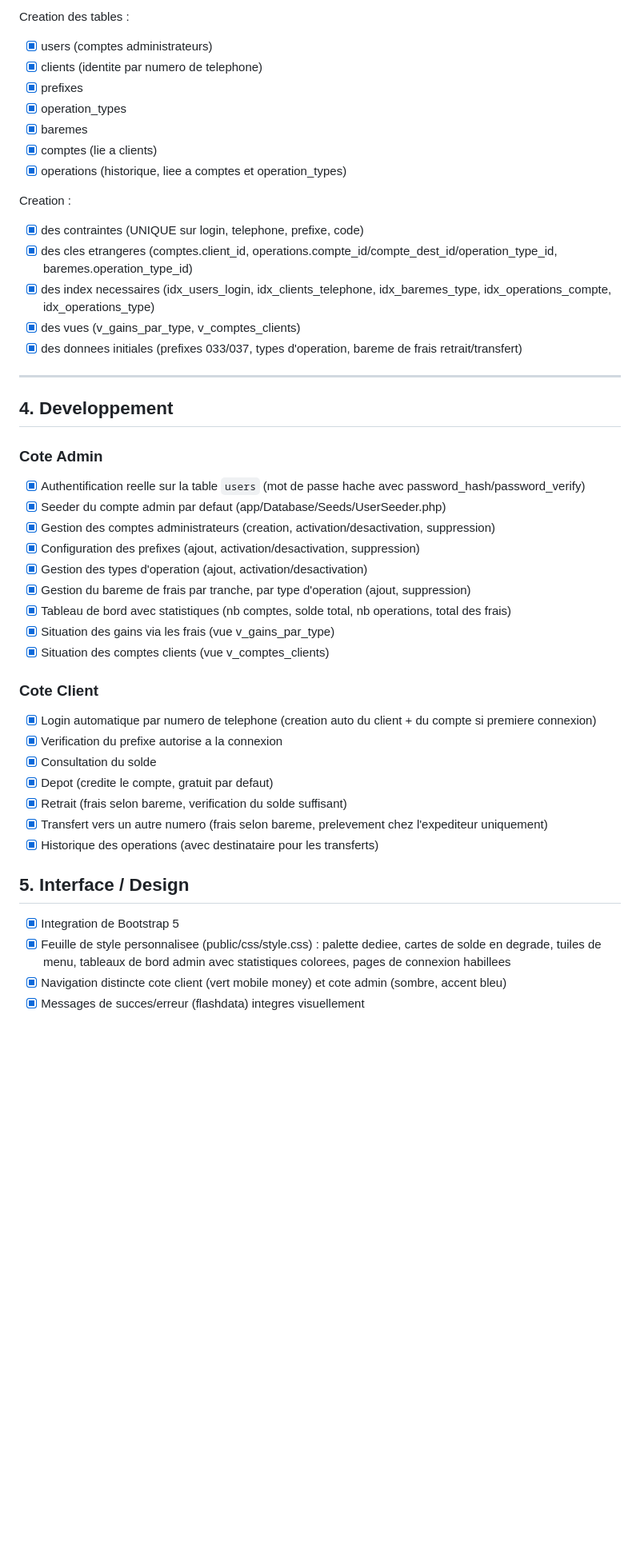
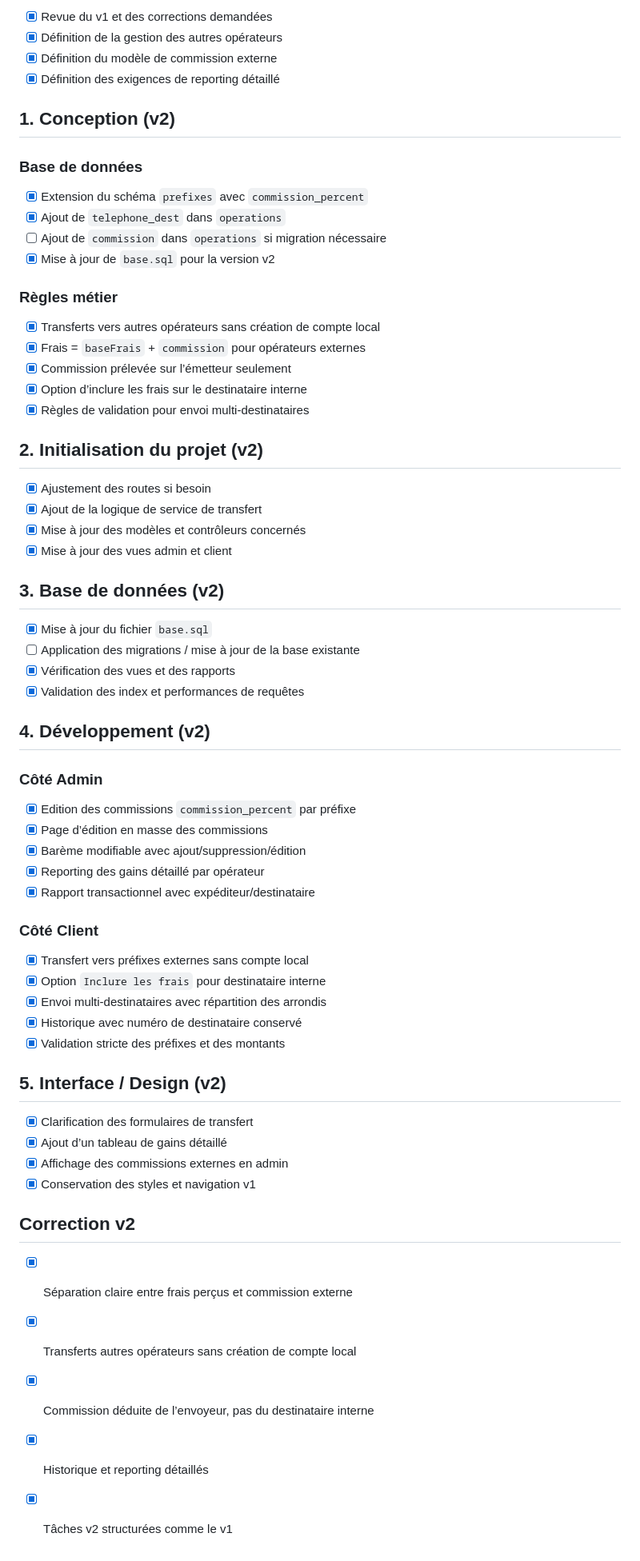
Before and after one commit to haruuuu-gi/4336-4294, a Markdown page: Taches.md, the part around one of its changes. Shown at 80% size. Rendered like a GitHub page; blank space fills up the shorter version.

```diff
--- a/Taches.md
+++ b/Taches.md
@@ -42,51 +76,69 @@
 
-Creation des tables :
+- [x] Revue du v1 et des corrections demandées
+- [x] Définition de la gestion des autres opérateurs
+- [x] Définition du modèle de commission externe
+- [x] Définition des exigences de reporting détaillé
 
-- [x] users (comptes administrateurs)
-- [x] clients (identite par numero de telephone)
-- [x] prefixes
-- [x] operation_types
-- [x] baremes
-- [x] comptes (lie a clients)
-- [x] operations (historique, liee a comptes et operation_types)
+## 1. Conception (v2)
 
-Creation :
+### Base de données
 
-- [x] des contraintes (UNIQUE sur login, telephone, prefixe, code)
-- [x] des cles etrangeres (comptes.client_id, operations.compte_id/compte_dest_id/operation_type_id, baremes.operation_type_id)
-- [x] des index necessaires (idx_users_login, idx_clients_telephone, idx_baremes_type, idx_operations_compte, idx_operations_type)
-- [x] des vues (v_gains_par_type, v_comptes_clients)
-- [x] des donnees initiales (prefixes 033/037, types d'operation, bareme de frais retrait/transfert)
+- [x] Extension du schéma `prefixes` avec `commission_percent`
+- [x] Ajout de `telephone_dest` dans `operations`
+- [ ] Ajout de `commission` dans `operations` si migration nécessaire
+- [x] Mise à jour de `base.sql` pour la version v2
 
----
+### Règles métier
 
-## 4. Developpement
+- [x] Transferts vers autres opérateurs sans création de compte local
+- [x] Frais = `baseFrais` + `commission` pour opérateurs externes
+- [x] Commission prélevée sur l’émetteur seulement
+- [x] Option d’inclure les frais sur le destinataire interne
+- [x] Règles de validation pour envoi multi-destinataires
 
-### Cote Admin
+## 2. Initialisation du projet (v2)
 
-- [x] Authentification reelle sur la table `users` (mot de passe hache avec password_hash/password_verify)
-- [x] Seeder du compte admin par defaut (app/Database/Seeds/UserSeeder.php)
-- [x] Gestion des comptes administrateurs (creation, activation/desactivation, suppression)
-- [x] Configuration des prefixes (ajout, activation/desactivation, suppression)
-- [x] Gestion des types d'operation (ajout, activation/desactivation)
-- [x] Gestion du bareme de frais par tranche, par type d'operation (ajout, suppression)
-- [x] Tableau de bord avec statistiques (nb comptes, solde total, nb operations, total des frais)
-- [x] Situation des gains via les frais (vue v_gains_par_type)
-- [x] Situation des comptes clients (vue v_comptes_clients)
+- [x] Ajustement des routes si besoin
+- [x] Ajout de la logique de service de transfert
+- [x] Mise à jour des modèles et contrôleurs concernés
+- [x] Mise à jour des vues admin et client
 
-### Cote Client
+## 3. Base de données (v2)
 
-- [x] Login automatique par numero de telephone (creation auto du client + du compte si premiere connexion)
-- [x] Verification du prefixe autorise a la connexion
-- [x] Consultation du solde
-- [x] Depot (credite le compte, gratuit par defaut)
-- [x] Retrait (frais selon bareme, verification du solde suffisant)
-- [x] Transfert vers un autre numero (frais selon bareme, prelevement chez l'expediteur uniquement)
-- [x] Historique des operations (avec destinataire pour les transferts)
+- [x] Mise à jour du fichier `base.sql`
+- [ ] Application des migrations / mise à jour de la base existante
+- [x] Vérification des vues et des rapports
+- [x] Validation des index et performances de requêtes
 
-## 5. Interface / Design
+## 4. Développement (v2)
 
-- [x] Integration de Bootstrap 5
-- [x] Feuille de style personnalisee (public/css/style.css) : palette dediee, cartes de solde en degrade, tuiles de menu, tableaux de bord admin avec statistiques colorees, pages de connexion habillees
-- [x] Navigation distincte cote client (vert mobile money) et cote admin (sombre, accent bleu)
-- [x] Messages de succes/erreur (flashdata) integres visuellement
+### Côté Admin
+
+- [x] Edition des commissions `commission_percent` par préfixe
+- [x] Page d’édition en masse des commissions
+- [x] Barème modifiable avec ajout/suppression/édition
+- [x] Reporting des gains détaillé par opérateur
+- [x] Rapport transactionnel avec expéditeur/destinataire
+
+### Côté Client
+
+- [x] Transfert vers préfixes externes sans compte local
+- [x] Option `Inclure les frais` pour destinataire interne
+- [x] Envoi multi-destinataires avec répartition des arrondis
+- [x] Historique avec numéro de destinataire conservé
+- [x] Validation stricte des préfixes et des montants
+
+## 5. Interface / Design (v2)
+
+- [x] Clarification des formulaires de transfert
+- [x] Ajout d’un tableau de gains détaillé
+- [x] Affichage des commissions externes en admin
+- [x] Conservation des styles et navigation v1
+
+## Correction v2
+
+- [x] Séparation claire entre frais perçus et commission externe
+- [x] Transferts autres opérateurs sans création de compte local
+- [x] Commission déduite de l’envoyeur, pas du destinataire interne
+- [x] Historique et reporting détaillés
+- [x] Tâches v2 structurées comme le v1
```
Also changed, not shown: other parts of Taches.md (+64 -30 lines).
